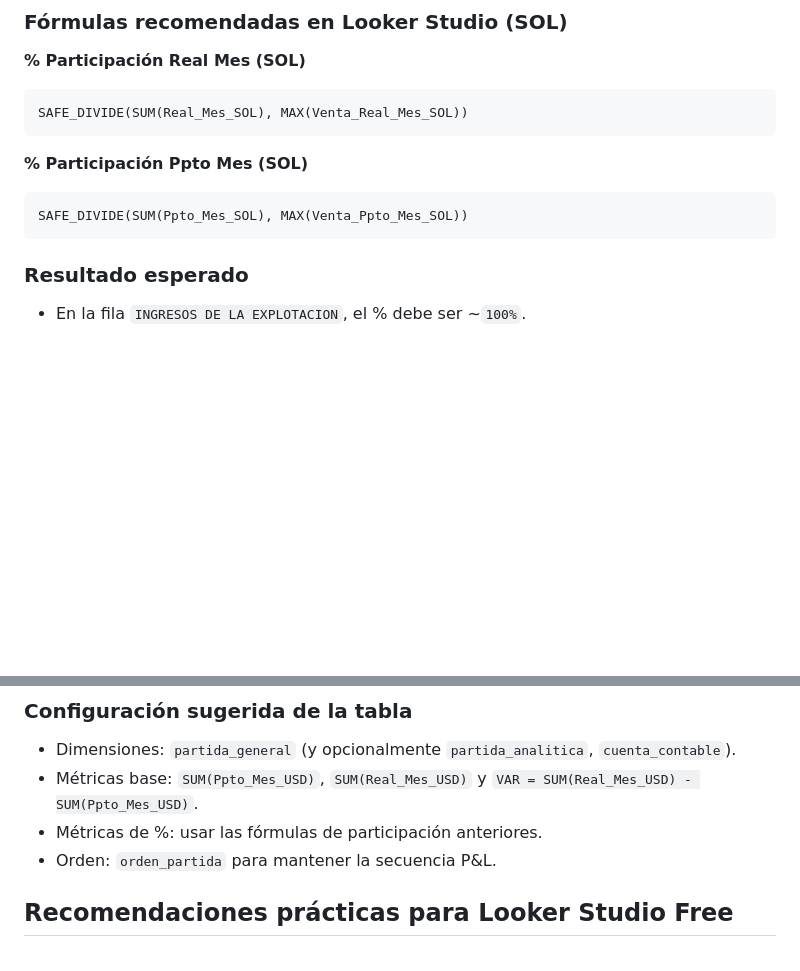
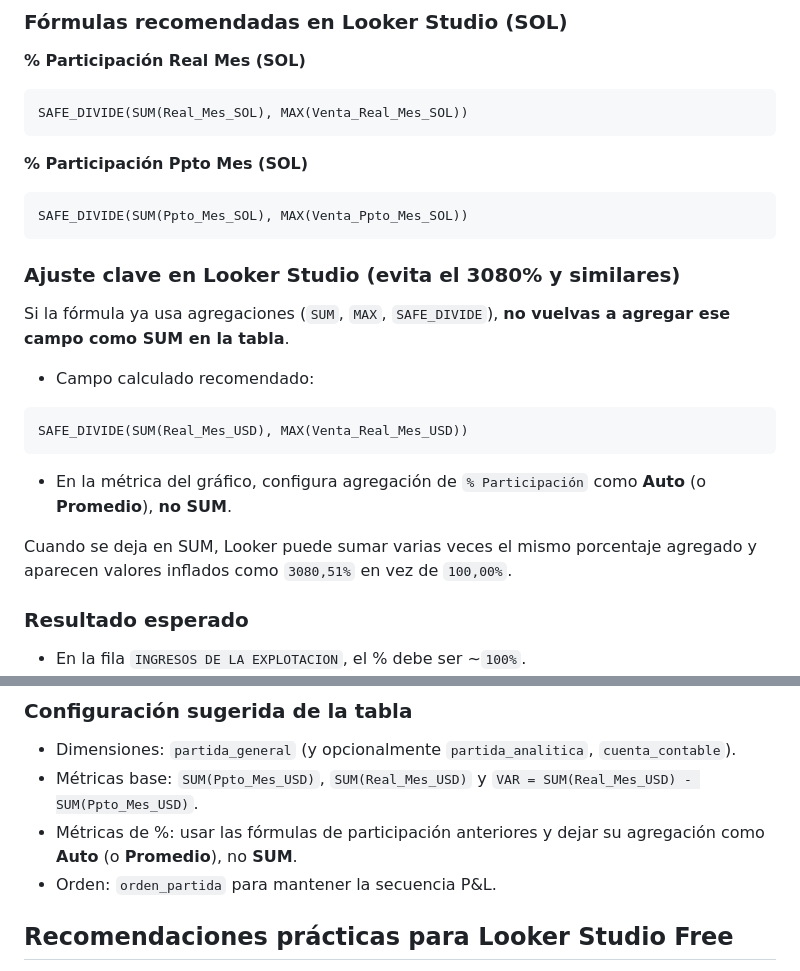
Before and after one commit to Ferndinandus9/DESSCA, a Markdown page: docs/explicacion_consulta_bigquery_looker.md, 2 parts joined by grey strips. GitHub-like rendering; blank space fills up the shorter version.

Commit message:
Fix Looker metric aggregation guidance for participation %

````diff
--- a/docs/explicacion_consulta_bigquery_looker.md
+++ b/docs/explicacion_consulta_bigquery_looker.md
@@ -152,6 +152,20 @@ SAFE_DIVIDE(SUM(Real_Mes_SOL), MAX(Venta_Real_Mes_SOL))
 SAFE_DIVIDE(SUM(Ppto_Mes_SOL), MAX(Venta_Ppto_Mes_SOL))
 ```
 
+
+
+### Ajuste clave en Looker Studio (evita el 3080% y similares)
+
+Si la fórmula ya usa agregaciones (`SUM`, `MAX`, `SAFE_DIVIDE`), **no vuelvas a agregar ese campo como SUM en la tabla**.
+
+- Campo calculado recomendado:
+```text
+SAFE_DIVIDE(SUM(Real_Mes_USD), MAX(Venta_Real_Mes_USD))
+```
+- En la métrica del gráfico, configura agregación de `% Participación` como **Auto** (o **Promedio**), **no SUM**.
+
+Cuando se deja en SUM, Looker puede sumar varias veces el mismo porcentaje agregado y aparecen valores inflados como `3080,51%` en vez de `100,00%`.
+
 ### Resultado esperado
 
 - En la fila `INGRESOS DE LA EXPLOTACION`, el % debe ser ~`100%`.
@@ -171,7 +185,7 @@ En tablas con más detalle (por ejemplo incluyendo `cuenta_contable`), ese enfoq
 
 - Dimensiones: `partida_general` (y opcionalmente `partida_analitica`, `cuenta_contable`).
 - Métricas base: `SUM(Ppto_Mes_USD)`, `SUM(Real_Mes_USD)` y `VAR = SUM(Real_Mes_USD) - SUM(Ppto_Mes_USD)`.
-- Métricas de %: usar las fórmulas de participación anteriores.
+- Métricas de %: usar las fórmulas de participación anteriores y dejar su agregación como **Auto** (o **Promedio**), no **SUM**.
 - Orden: `orden_partida` para mantener la secuencia P&L.
 
 ## Recomendaciones prácticas para Looker Studio Free
````
